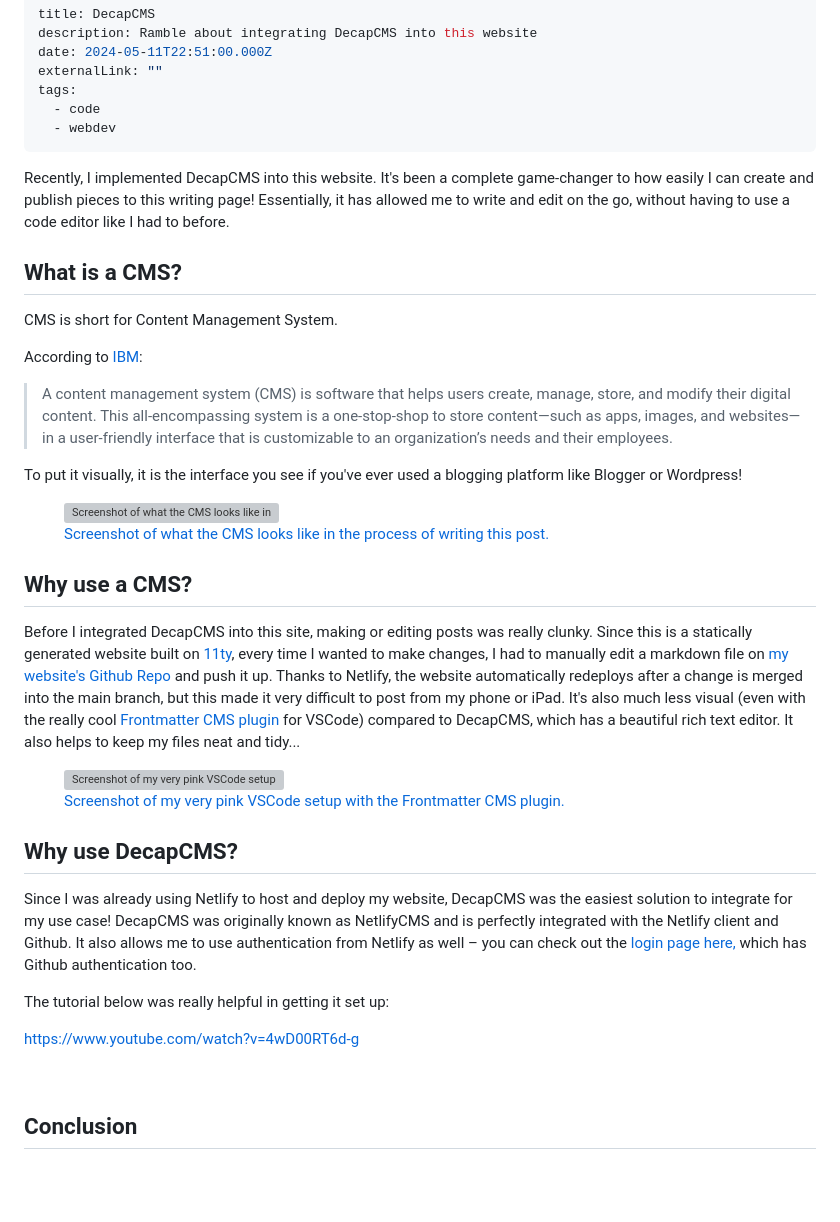
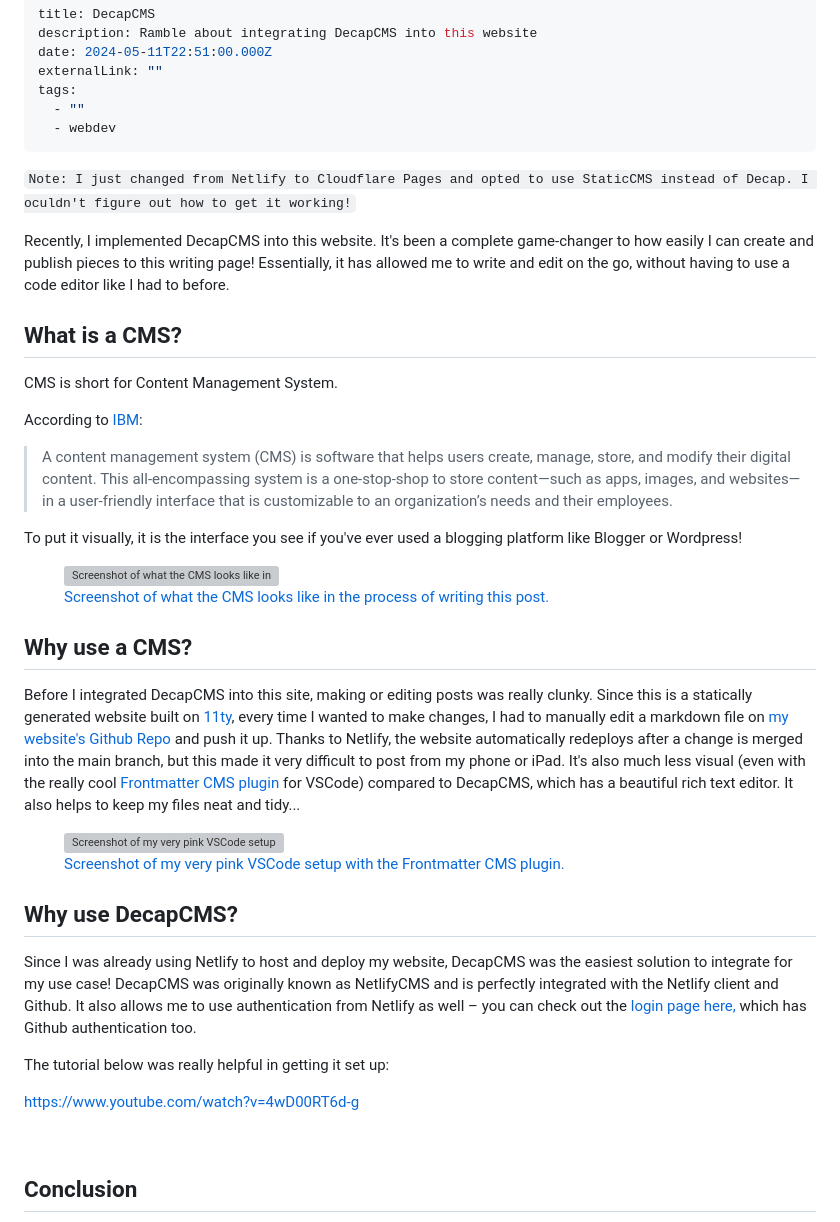
Before and after one commit to wingywing/2023-portfolio, a Markdown page: src/writing/2024-05-12-decapcms.md, the part around the change. Drawn GitHub-style; blank space fills up the shorter version; grey boxes are pictures that could not be loaded.

Commit message:
Update Writing “2024-05-12-decapcms”

```diff
--- a/src/writing/2024-05-12-decapcms.md
+++ b/src/writing/2024-05-12-decapcms.md
@@ -4,12 +4,12 @@ description: Ramble about integrating DecapCMS into this website
 date: 2024-05-11T22:51:00.000Z
 externalLink: ""
 tags:
-  - code
+  - ""
   - webdev
 ---
+`Note: I just changed from Netlify to Cloudflare Pages and opted to use StaticCMS instead of Decap. I oculdn't figure out how to get it working!`
+
 Recently, I implemented DecapCMS into this website. It's been a complete game-changer to how easily I can create and publish pieces to this writing page! Essentially, it has allowed me to write and edit on the go, without having to use a code editor like I had to before.
-
-
 
 ## What is a CMS?
 
@@ -30,8 +30,6 @@ To put it visually, it is the interface you see if you've ever used a blogging p
     </a>
 </div>
 
-
-
 ## Why use a CMS?
 
 Before I integrated DecapCMS into this site, making or editing posts was really clunky. Since this is a statically generated website built on [11ty](https://11ty.dev/), every time I wanted to make changes, I had to manually edit a markdown file on [my website's Github Repo](https://github.com/wingywing/2023-portfolio) and push it up. Thanks to Netlify, the website automatically redeploys after a change is merged into the main branch, but this made it very difficult to post from my phone or iPad. It's also much less visual (even with the really cool [Frontmatter CMS plugin](frontmatter.codes) for VSCode) compared to DecapCMS, which has a beautiful rich text editor. It also helps to keep my files neat and tidy...
@@ -45,15 +43,13 @@ Before I integrated DecapCMS into this site, making or editing posts was really
     </a>
 </div>
 
-
-
 ## Why use DecapCMS?
 
 Since I was already using Netlify to host and deploy my website, DecapCMS was the easiest solution to integrate for my use case! DecapCMS was originally known as NetlifyCMS and is perfectly integrated with the Netlify client and Github. It also allows me to use authentication from Netlify as well – you can check out the [login page here,](https://wingpang.com/admin/#/) which has Github authentication too.
 
 The tutorial below was really helpful in getting it set up:
 
-https://www.youtube.com/watch?v=4wD00RT6d-g
+[https://www.youtube.com/watch?v=4wD00RT6d-g](https://www.youtube.com/watch?v=4wD00RT6d-g)
 
 <br/>
 
```
